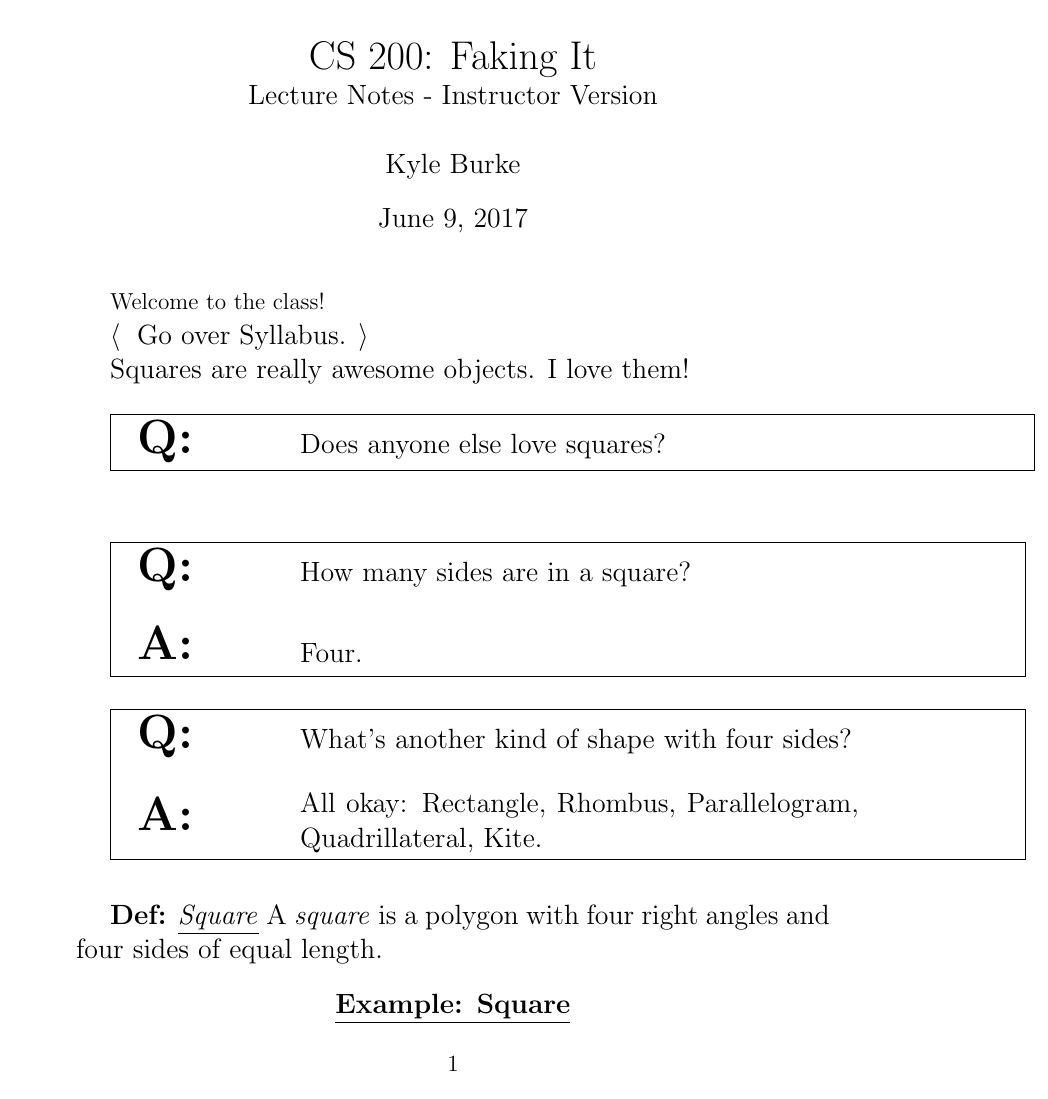
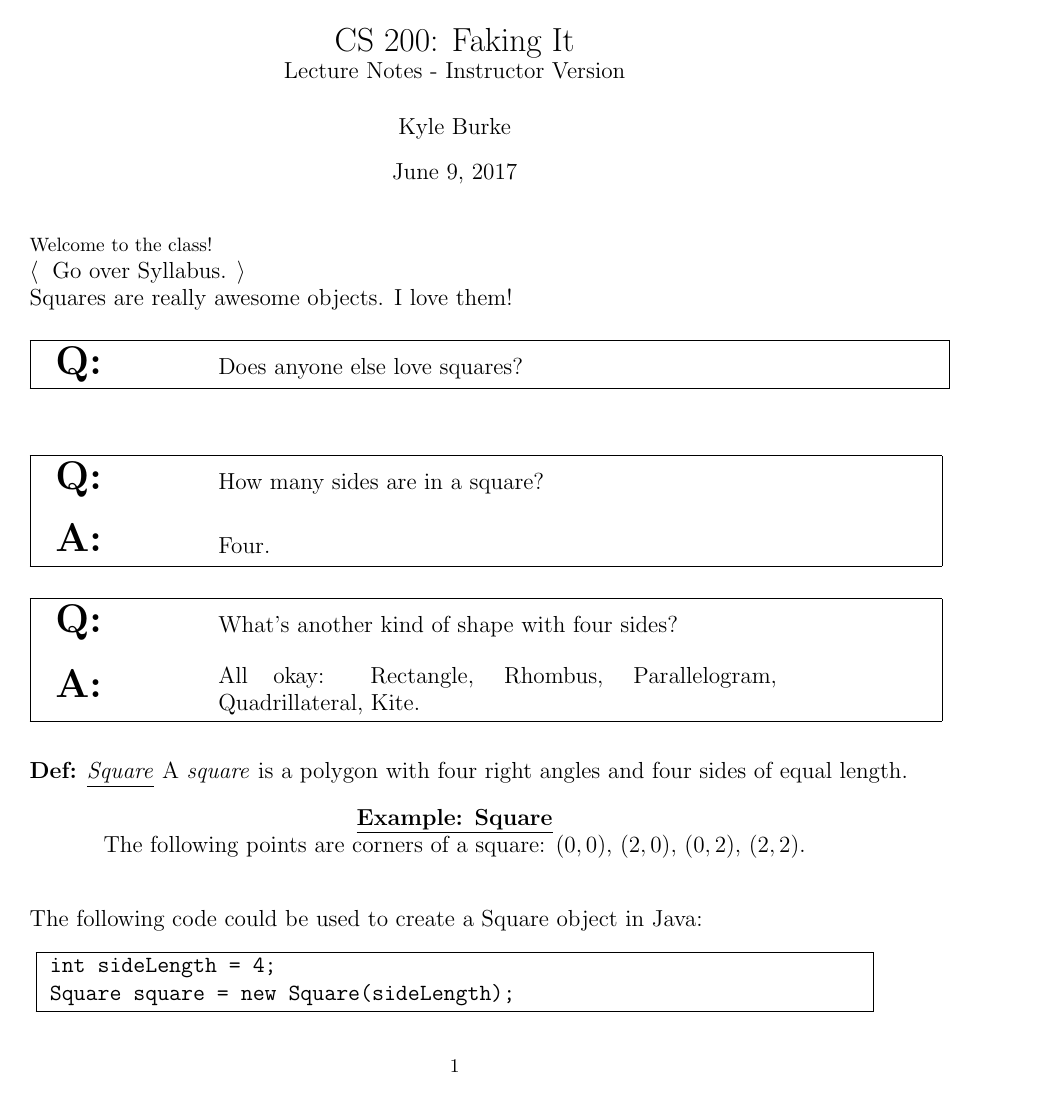
Before and after one commit to paithan/LaTeX-LectureNotes, a LaTeX thesis (lectureNotesExample.tex): page 1 of 3. Compiled offline with pdfLaTeX.

Commit message:
Updated the example notes to include the lectureNotesAuthor call.  Noticed the margins were messed up and had to add commands to fix those.  I'm not sure how to get rid of them for the future.

```diff
--- a/lectureNotesExample.tex
+++ b/lectureNotesExample.tex
@@ -3,9 +3,9 @@
 %  author: Kyle Burke <paithanq@gmail.com>
 %  description: An example using the commands from the lectureNotes.sty package.
 %%%%%%%%%%%%%%%%%%%%%%%%%%%%%%%%%%%%%%%%%%
-\documentclass[letter,12pt]{article}
+\documentclass{article}
 \usepackage[utf8x]{inputenc}
-\usepackage{amsmath, amssymb}
+\usepackage{amsmath}
 \usepackage{url}
 \usepackage{hyperref}
 \usepackage{lectureNotes}
@@ -14,9 +14,13 @@
 \togglefalse{forStudents} %use this option to leave the answers in for your own purposes
 %\toggletrue{forStudents} %use this to remove the answers to questions
 
+\textwidth 6.5in
+\oddsidemargin 0.0in
+\evensidemargin 0.0in
+
 %opening
 \lectureNotesTitle{CS 200: Faking It}
-\author{Kyle Burke}
+\lectureNotesAuthor{Kyle Burke}
 
 \begin{document}
 
```
